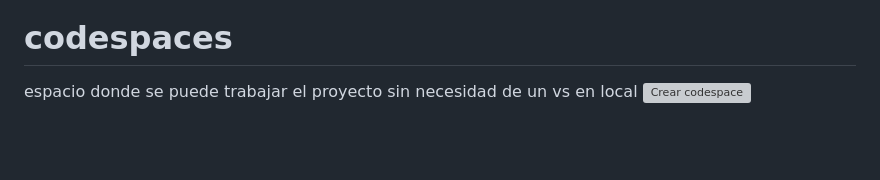
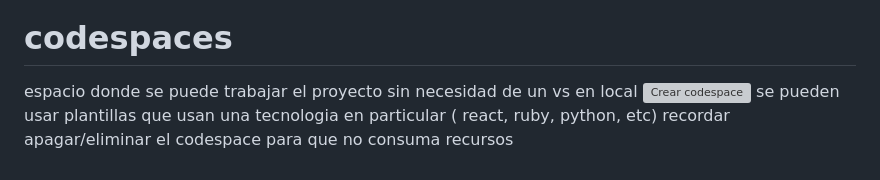
Before and after one commit to nicolas1996-ing/course-git-github, a Markdown page: readme.md, the part around the change. Drawn GitHub-style; blank space fills up the shorter version; grey boxes are pictures that could not be loaded.

```diff
--- a/readme.md
+++ b/readme.md
@@ -110,3 +110,5 @@ git checkout --track origin/<rama-remota>
 # codespaces
 espacio donde se puede trabajar el proyecto sin necesidad de un vs en local
 ![Crear codespace](https://github.com/codespaces?repository_id=948210893)
+se pueden usar plantillas que usan una tecnologia en particular ( react, ruby, python, etc)
+recordar apagar/eliminar el codespace para que no consuma recursos
```
